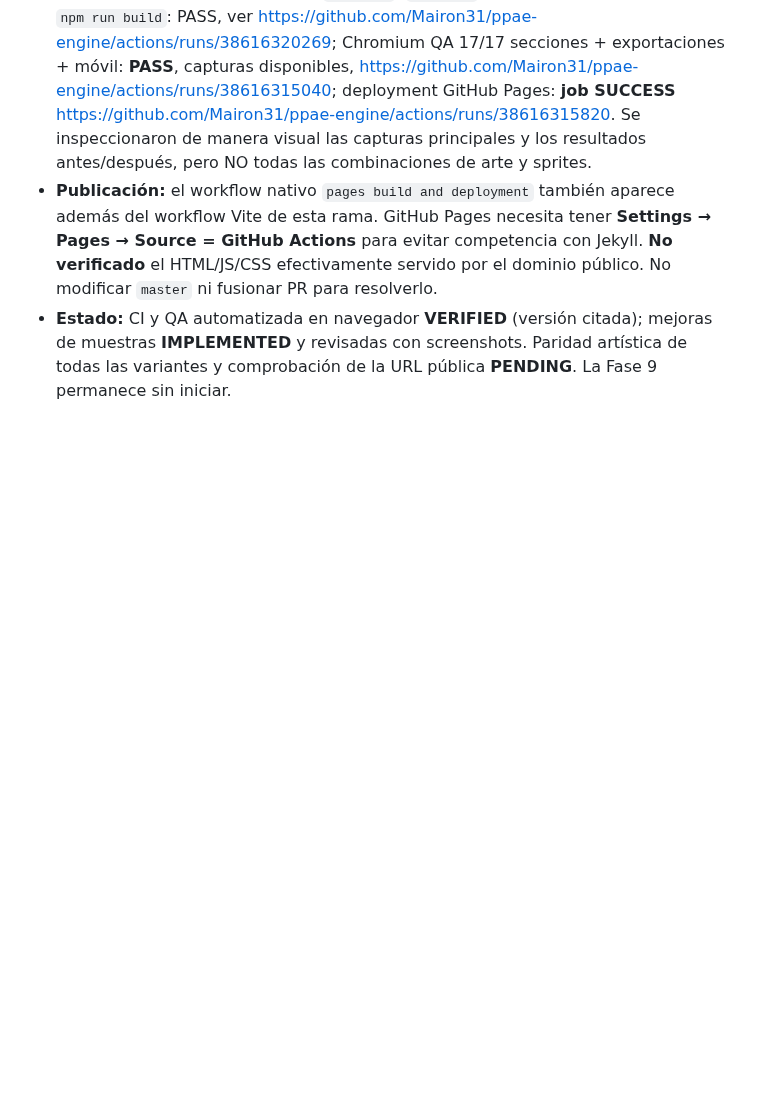
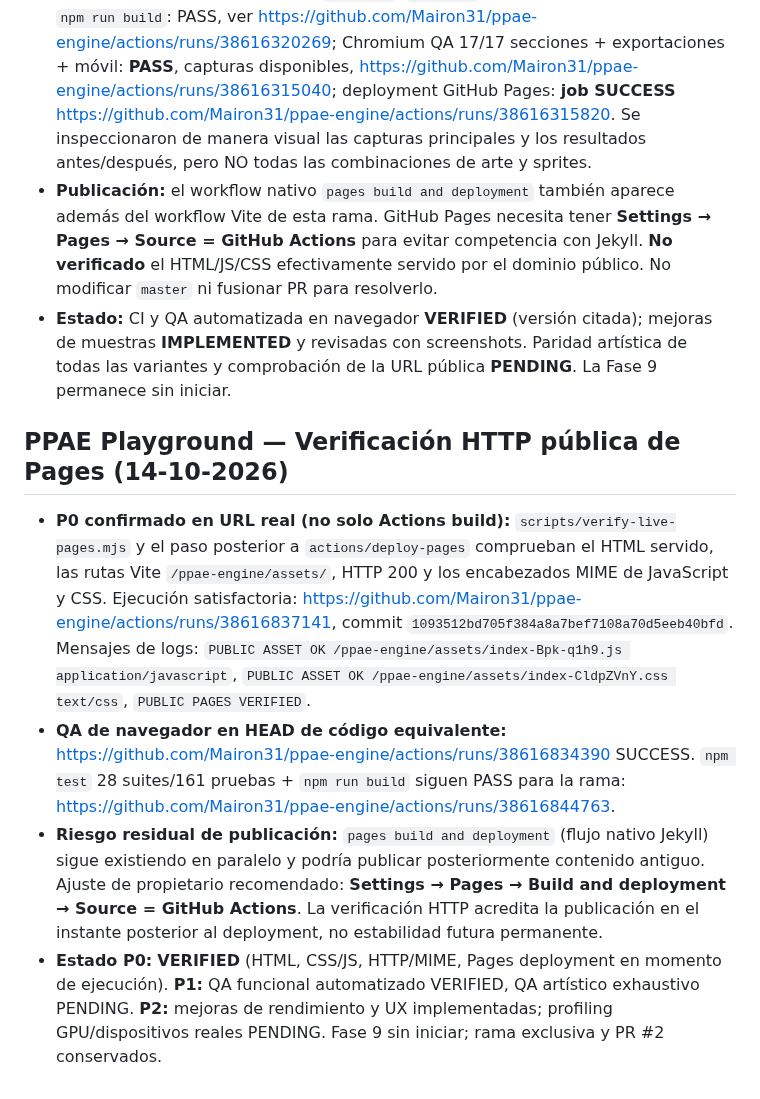
Before and after one commit to Mairon31/ppae-engine, a Markdown page: docs/PPAE_2_0_IMPLEMENTATION_PROGRESS.md, the part around the change. Drawn GitHub-style; blank space fills up the shorter version.

Commit message:
docs(progress): record live Pages HTTP/MIME verification and remaining Jekyll race

```diff
--- a/docs/PPAE_2_0_IMPLEMENTATION_PROGRESS.md
+++ b/docs/PPAE_2_0_IMPLEMENTATION_PROGRESS.md
@@ -291,3 +291,10 @@ No modificar `master`, no modificar `Mairon31/pixelproject` y no fusionar el PR
 - **Pruebas efectivas en commit `ee63d926`:** `npm test`: **28 suites / 161 tests PASS**, `npm run build`: PASS, ver https://github.com/Mairon31/ppae-engine/actions/runs/38616320269; Chromium QA 17/17 secciones + exportaciones + móvil: **PASS**, capturas disponibles, https://github.com/Mairon31/ppae-engine/actions/runs/38616315040; deployment GitHub Pages: **job SUCCESS** https://github.com/Mairon31/ppae-engine/actions/runs/38616315820. Se inspeccionaron de manera visual las capturas principales y los resultados antes/después, pero NO todas las combinaciones de arte y sprites.
 - **Publicación:** el workflow nativo `pages build and deployment` también aparece además del workflow Vite de esta rama. GitHub Pages necesita tener **Settings → Pages → Source = GitHub Actions** para evitar competencia con Jekyll. **No verificado** el HTML/JS/CSS efectivamente servido por el dominio público. No modificar `master` ni fusionar PR para resolverlo.
 - **Estado:** CI y QA automatizada en navegador **VERIFIED** (versión citada); mejoras de muestras **IMPLEMENTED** y revisadas con screenshots. Paridad artística de todas las variantes y comprobación de la URL pública **PENDING**. La Fase 9 permanece sin iniciar.
+
+## PPAE Playground — Verificación HTTP pública de Pages (14-10-2026)
+
+- **P0 confirmado en URL real (no solo Actions build):** `scripts/verify-live-pages.mjs` y el paso posterior a `actions/deploy-pages` comprueban el HTML servido, las rutas Vite `/ppae-engine/assets/`, HTTP 200 y los encabezados MIME de JavaScript y CSS. Ejecución satisfactoria: https://github.com/Mairon31/ppae-engine/actions/runs/38616837141, commit `1093512bd705f384a8a7bef7108a70d5eeb40bfd`. Mensajes de logs: `PUBLIC ASSET OK /ppae-engine/assets/index-Bpk-q1h9.js application/javascript`, `PUBLIC ASSET OK /ppae-engine/assets/index-CldpZVnY.css text/css`, `PUBLIC PAGES VERIFIED`.
+- **QA de navegador en HEAD de código equivalente:** https://github.com/Mairon31/ppae-engine/actions/runs/38616834390 SUCCESS. `npm test` 28 suites/161 pruebas + `npm run build` siguen PASS para la rama: https://github.com/Mairon31/ppae-engine/actions/runs/38616844763.
+- **Riesgo residual de publicación:** `pages build and deployment` (flujo nativo Jekyll) sigue existiendo en paralelo y podría publicar posteriormente contenido antiguo. Ajuste de propietario recomendado: **Settings → Pages → Build and deployment → Source = GitHub Actions**. La verificación HTTP acredita la publicación en el instante posterior al deployment, no estabilidad futura permanente.
+- **Estado P0:** **VERIFIED** (HTML, CSS/JS, HTTP/MIME, Pages deployment en momento de ejecución). **P1:** QA funcional automatizado VERIFIED, QA artístico exhaustivo PENDING. **P2:** mejoras de rendimiento y UX implementadas; profiling GPU/dispositivos reales PENDING. Fase 9 sin iniciar; rama exclusiva y PR #2 conservados.
```
